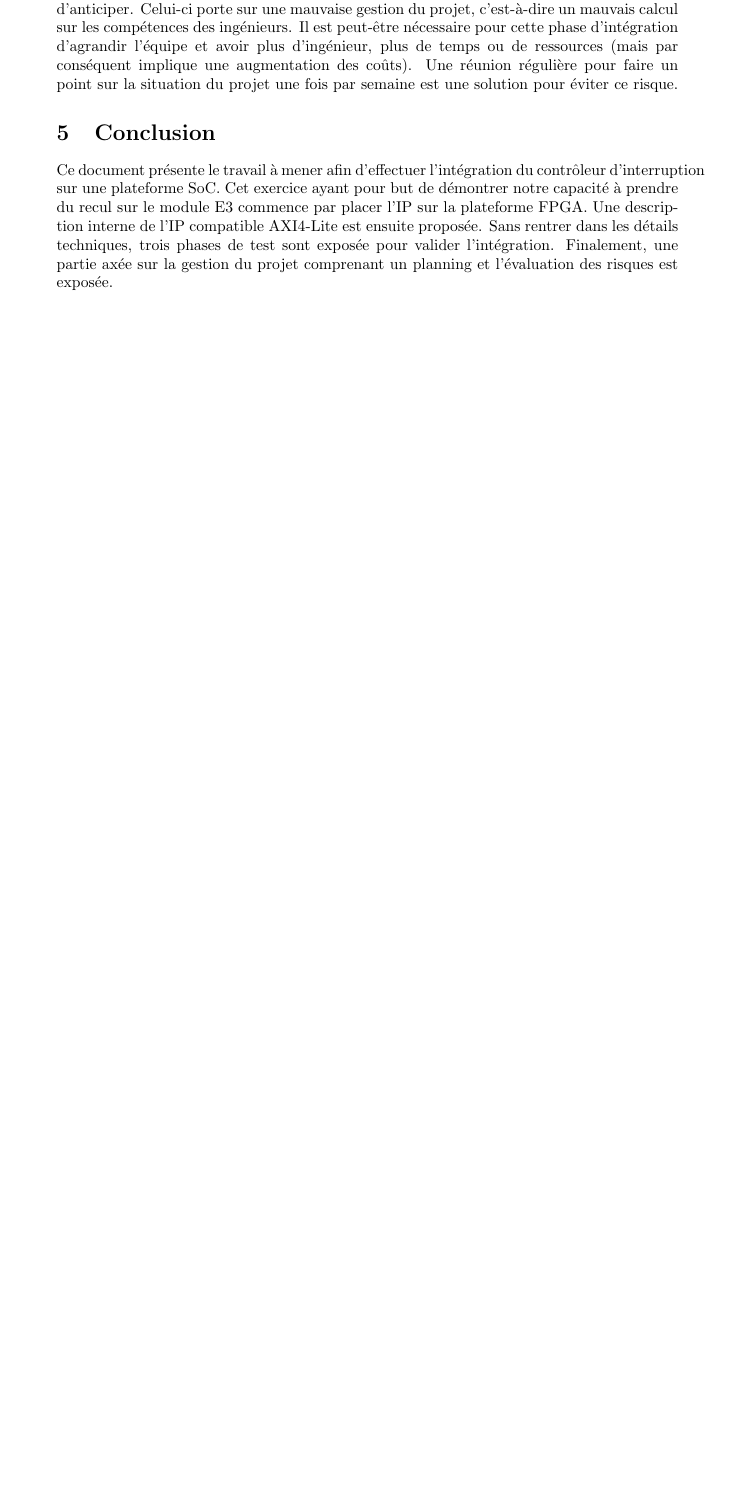
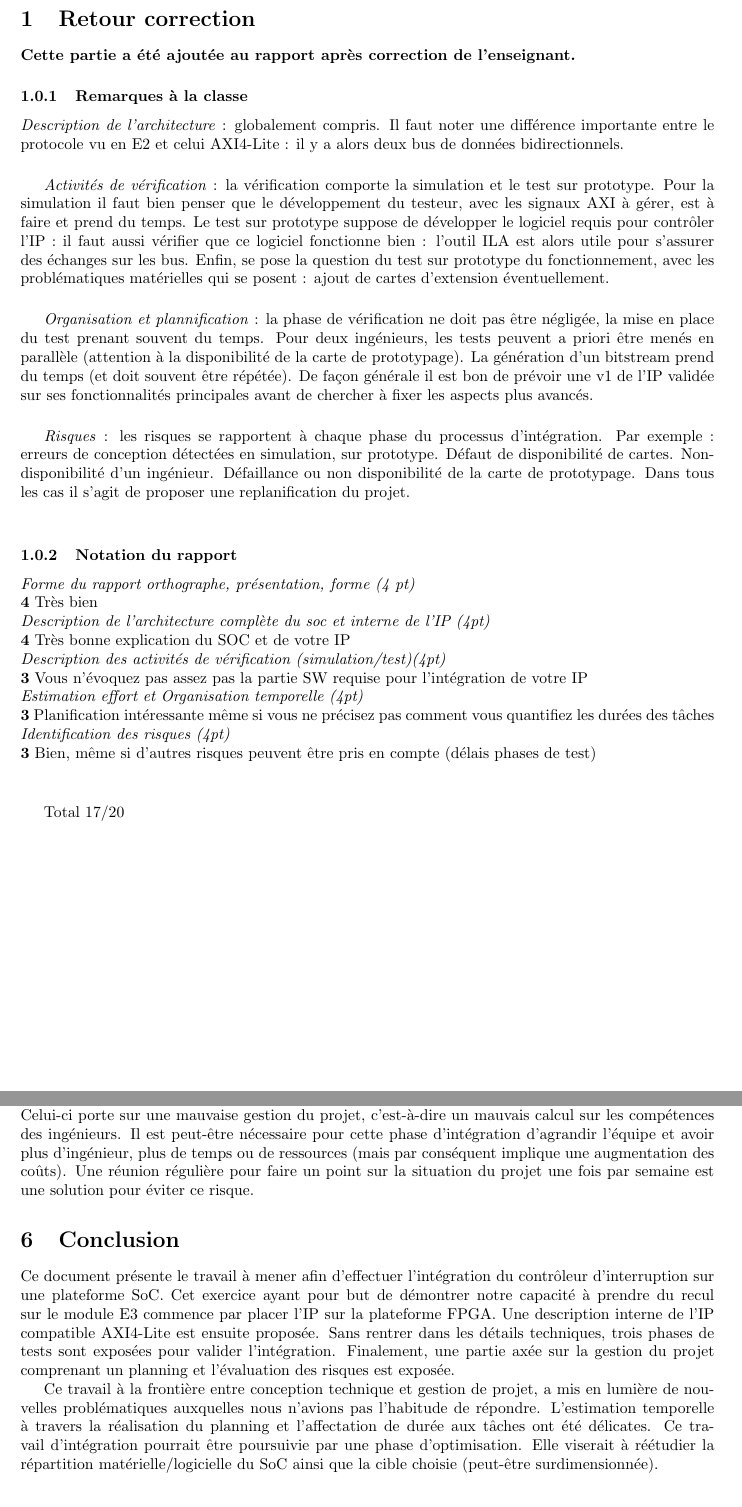
Before and after one commit to FromagePatin/controller_IT, a LaTeX document (Take_my_IP/main.tex, which reads Take_my_IP/conf.tex, Take_my_IP/texContent/20_retour_correction.tex, Take_my_IP/texContent/65_conclusion.tex): part of page 10 of 10 before the commit and two parts of pages 2 and 10 of 10 after it, the two joined at a grey line, cut at the place of the change, the shorter picture padded with empty space. Compiled offline with pdfLaTeX.

Commit message:
Ajout du retour apres correction prof

```diff
--- a/Take_my_IP/conf.tex
+++ b/Take_my_IP/conf.tex
@@ -5,7 +5,7 @@
 %\usepackage{lmodern}
 %\usepackage{babel}
 
-\usepackage[top=2.54cm, bottom=2.54cm, left=3.81cm, right=3.81cm]{geometry}
+\usepackage[top=2.2cm, bottom=2.2cm, left=3cm, right=3cm]{geometry}
 \usepackage{graphicx}
 \usepackage{caption}
 \usepackage{subcaption}
--- /dev/null
+++ b/Take_my_IP/texContent/20_retour_correction.tex
@@ -0,0 +1,36 @@
+\section{Retour correction}
+\textbf{Cette partie a été ajoutée au rapport après correction de l'enseignant.}
+
+\subsubsection{Remarques à la classe}
+\emph{Description de l'architecture} : globalement compris. Il faut noter une différence importante entre le protocole vu en E2 et celui AXI4-Lite : il y a alors deux bus de données bidirectionnels.
+
+\gap
+\emph{Activités de vérification} : la vérification comporte la simulation et le test sur prototype. Pour la simulation il faut bien penser que le développement du testeur, avec les signaux AXI à gérer, est à faire et prend du temps. Le test sur prototype suppose de développer le logiciel requis pour contrôler l'IP : il faut aussi vérifier que ce logiciel fonctionne bien : l'outil ILA est alors utile pour s'assurer des échanges sur les bus. Enfin, se pose la question du test sur prototype du fonctionnement, avec les problématiques matérielles qui se posent : ajout de cartes d'extension éventuellement.
+
+\gap
+\emph{Organisation et plannification} : la phase de vérification ne doit pas être négligée, la mise en place du test prenant souvent du temps. Pour deux ingénieurs, les tests peuvent a priori être menés en parallèle (attention à la disponibilité de la carte de prototypage). La génération d'un bitstream prend du temps (et doit souvent être répétée). De façon générale il est bon de prévoir une v1 de l'IP validée sur ses fonctionnalités principales avant de chercher à fixer les aspects plus avancés.
+
+\gap
+\emph{Risques} : les risques se rapportent à chaque phase du processus d'intégration. Par exemple : erreurs de conception détectées en simulation, sur prototype. Défaut de disponibilité de cartes. Non-disponibilité d'un ingénieur. Défaillance ou non disponibilité de la carte de prototypage. Dans tous les cas il s'agit de proposer une replanification du projet.
+
+\gap
+
+\subsubsection{Notation du rapport}
+\noindent
+\emph{Forme du rapport orthographe, présentation, forme (4 pt)}\\
+\textbf{4} Très bien\\
+\noindent
+\emph{Description de l'architecture complète du soc et interne de l'IP (4pt)}\\
+\textbf{4} Très bonne explication du SOC et  de votre IP\\
+\noindent
+\emph{Description des activités de vérification (simulation/test)(4pt)}\\
+\textbf{3} Vous n'évoquez pas assez pas la partie SW requise pour l'intégration de votre IP\\
+\noindent
+\emph{Estimation effort et Organisation temporelle (4pt)}\\
+\textbf{3} Planification intéressante même si vous ne précisez pas comment vous quantifiez les durées des tâches\\
+\noindent
+\emph{Identification des risques (4pt)} \\
+\textbf{3} Bien, même si d'autres risques peuvent être pris en compte (délais phases de test)\\
+
+\gap
+Total 17/20
--- a/Take_my_IP/texContent/65_conclusion.tex
+++ b/Take_my_IP/texContent/65_conclusion.tex
@@ -2,5 +2,10 @@
 Ce document présente le travail à mener afin d’effectuer l’intégration du contrôleur d'interruption sur une plateforme SoC.
 Cet exercice ayant pour but de démontrer notre capacité à prendre du recul sur le module E3 commence par placer l'IP sur la plateforme FPGA.
 Une description interne de l'IP compatible AXI4-Lite est ensuite proposée.
-Sans rentrer dans les détails techniques, trois phases de test sont exposée pour valider l'intégration.
+Sans rentrer dans les détails techniques, trois phases de tests sont exposées pour valider l'intégration.
 Finalement, une partie axée sur la gestion du projet comprenant un planning et l'évaluation des risques est exposée.
+
+Ce travail à la frontière entre conception technique et gestion de projet, a mis en lumière de nouvelles problématiques auxquelles nous n'avions pas l'habitude de répondre.
+L'estimation temporelle à travers la réalisation du planning et l'affectation de durée aux tâches ont été délicates.
+Ce travail d'intégration pourrait être poursuivie par une phase d'optimisation.
+Elle viserait à réétudier la répartition matérielle/logicielle du SoC ainsi que la cible choisie (peut-être surdimensionnée).
```
Also changed, not shown: Take_my_IP/main.tex (+3 -3 lines).
